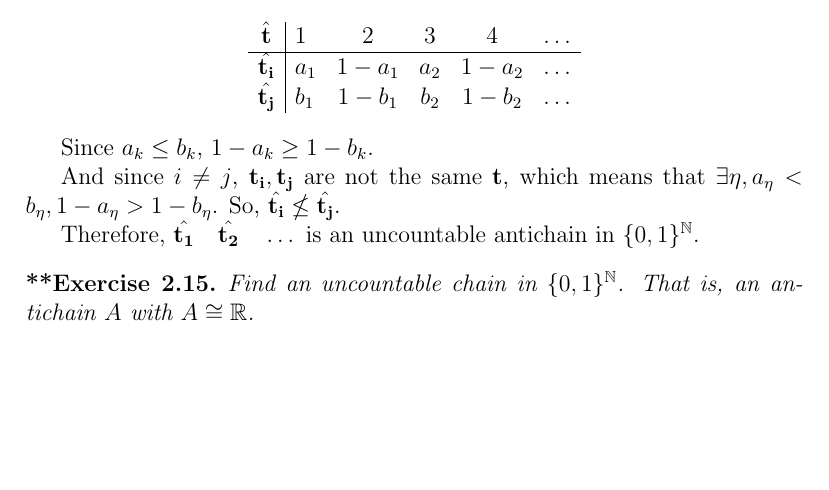
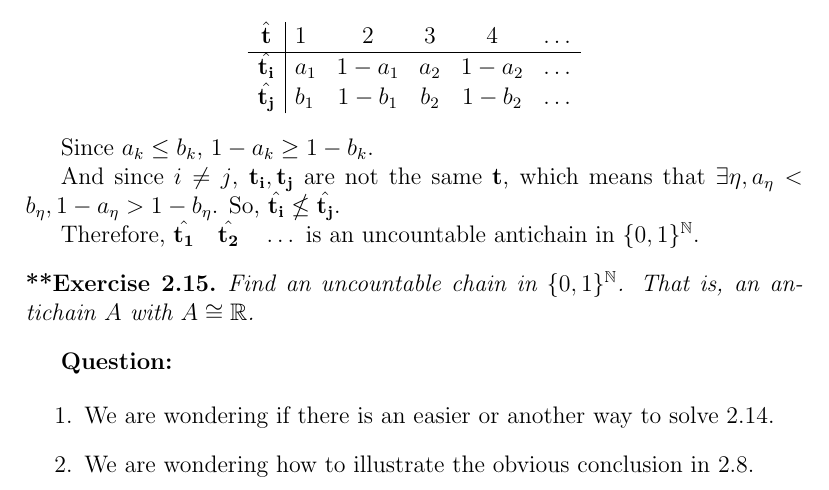
Before and after one commit to lucienlym/CSMathHW, a LaTeX problem sheet (h2/homework-02-orderings.tex): part of page 6 of 6, cut so that both start at the same text, the shorter picture padded with empty space. Compiled offline with pdfLaTeX.

Commit message:
add question

```diff
--- a/h2/homework-02-orderings.tex
+++ b/h2/homework-02-orderings.tex
@@ -251,5 +251,9 @@ $(0,0,\dots)$ is the minimum element in this ordering and $(1,1,\dots)$ the maxi
    Find an uncountable chain in $\{0,1\}^{\N}$. That is, an antichain $A$ with $A \cong \R$.
 \end{exerciseDD}
 
+\textbf{Question:}
 
+\begin{enumerate}
+    \item We are wondering if there is an easier or another way to solve 2.14.
+    \item We are wondering how to illustrate the obvious conclusion in 2.8.
 
```
Also changed, not shown: h2/homework-02-orderings.tex (2 more changed lines).
